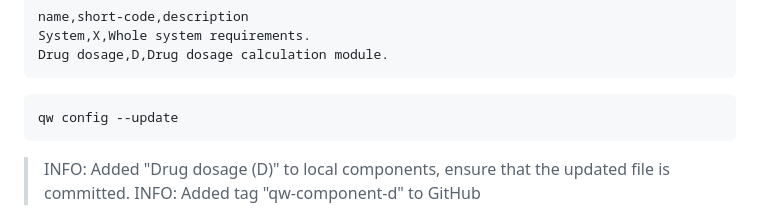
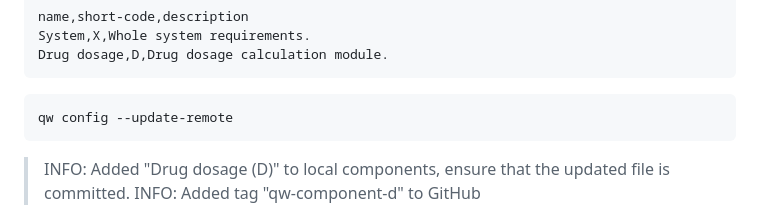
Before and after one commit to UCL-ARC/qw, a Markdown page: README.md, the part around the change. Drawn GitHub-style.

````diff
--- a/README.md
+++ b/README.md
@@ -133,7 +133,7 @@ Drug dosage,D,Drug dosage calculation module.
 ```
 
 ```shell
-qw config --update
+qw config --update-remote
 ```
 
 > INFO: Added "Drug dosage (D)" to local components, ensure that the updated file is committed.
````
